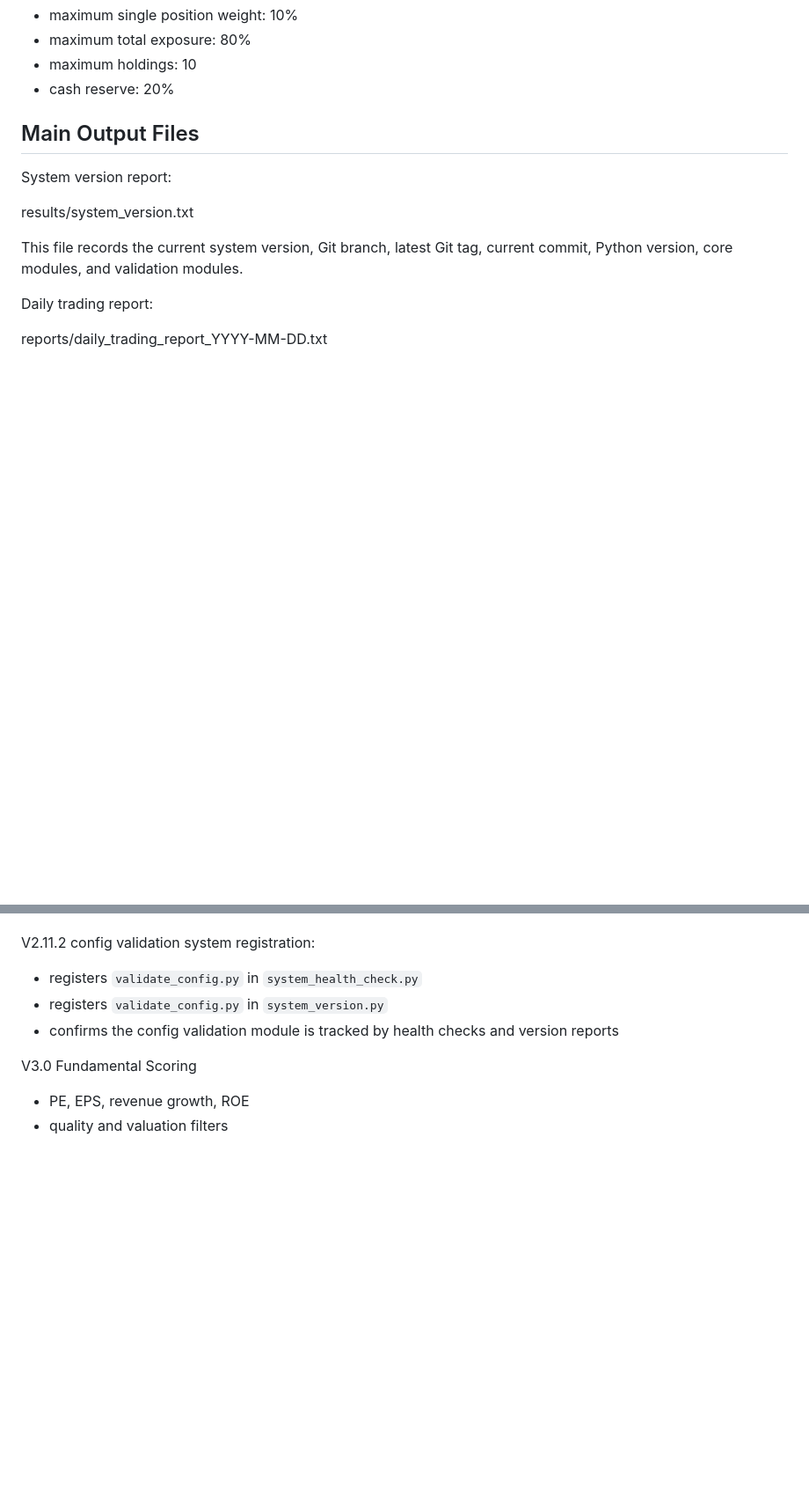
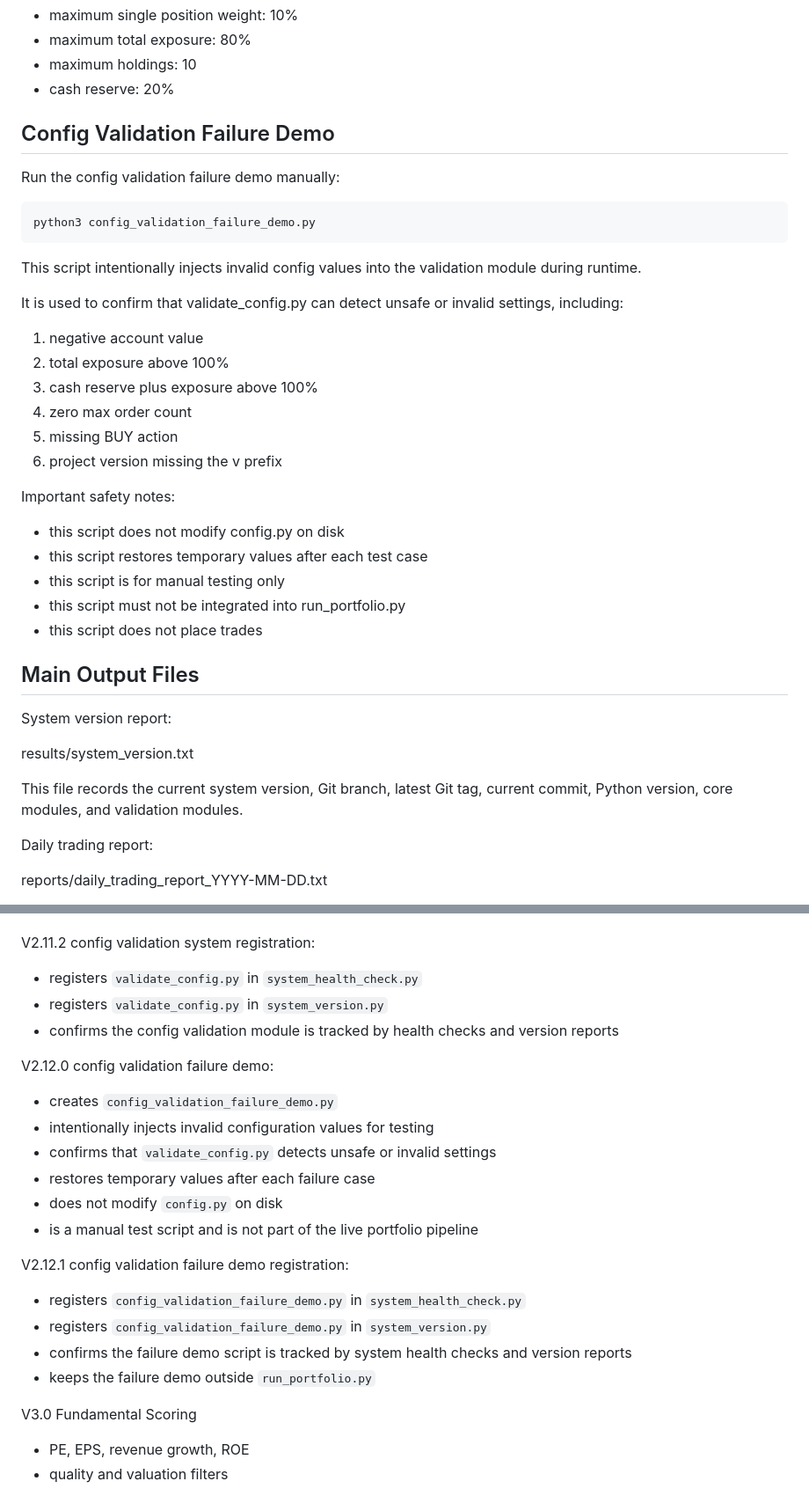
Before and after one commit to RobinFrank777/AI_investing, a Markdown page: README.md, 2 parts joined by grey strips. Shown at 88% size. Drawn GitHub-style; blank space fills up the shorter version.

Commit message:
Document config validation failure demo

````diff
--- a/README.md
+++ b/README.md
@@ -109,6 +109,32 @@ Current portfolio risk rules:
 - maximum total exposure: 80%
 - maximum holdings: 10
 - cash reserve: 20%
+
+## Config Validation Failure Demo
+
+Run the config validation failure demo manually:
+
+```bash
+python3 config_validation_failure_demo.py
+```
+This script intentionally injects invalid config values into the validation module during runtime.
+
+It is used to confirm that validate_config.py can detect unsafe or invalid settings, including:
+
+1. negative account value
+2. total exposure above 100%
+3. cash reserve plus exposure above 100%
+4. zero max order count
+5. missing BUY action
+6. project version missing the v prefix
+
+Important safety notes:
+
+- this script does not modify config.py on disk
+- this script restores temporary values after each test case
+- this script is for manual testing only
+- this script must not be integrated into run_portfolio.py
+- this script does not place trades
 
 ## Main Output Files
 
@@ -661,6 +687,20 @@ V2.11.2 config validation system registration:
 - registers `validate_config.py` in `system_version.py`
 - confirms the config validation module is tracked by health checks and version reports
 
+V2.12.0 config validation failure demo:
+- creates `config_validation_failure_demo.py`
+- intentionally injects invalid configuration values for testing
+- confirms that `validate_config.py` detects unsafe or invalid settings
+- restores temporary values after each failure case
+- does not modify `config.py` on disk
+- is a manual test script and is not part of the live portfolio pipeline
+
+V2.12.1 config validation failure demo registration:
+- registers `config_validation_failure_demo.py` in `system_health_check.py`
+- registers `config_validation_failure_demo.py` in `system_version.py`
+- confirms the failure demo script is tracked by system health checks and version reports
+- keeps the failure demo outside `run_portfolio.py`
+
 V3.0 Fundamental Scoring
 - PE, EPS, revenue growth, ROE
 - quality and valuation filters
````
